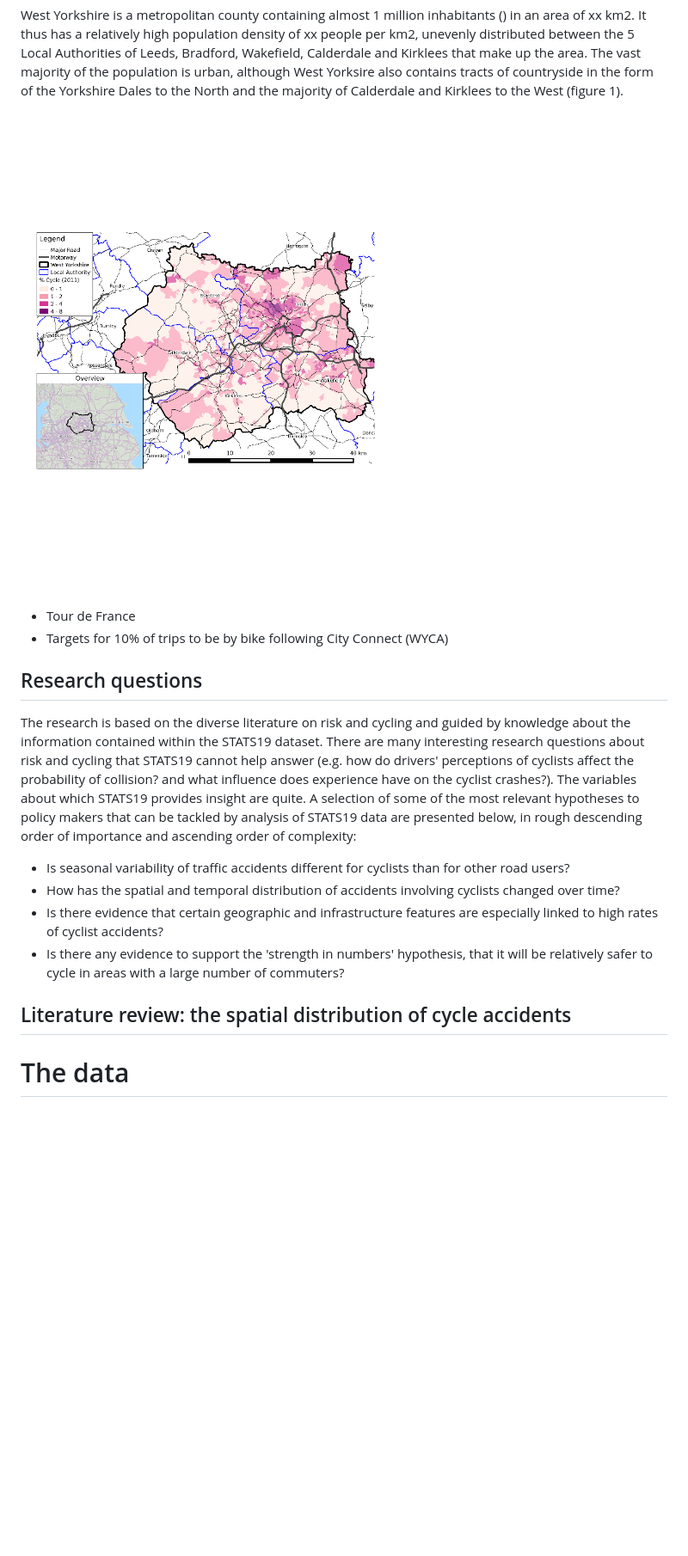
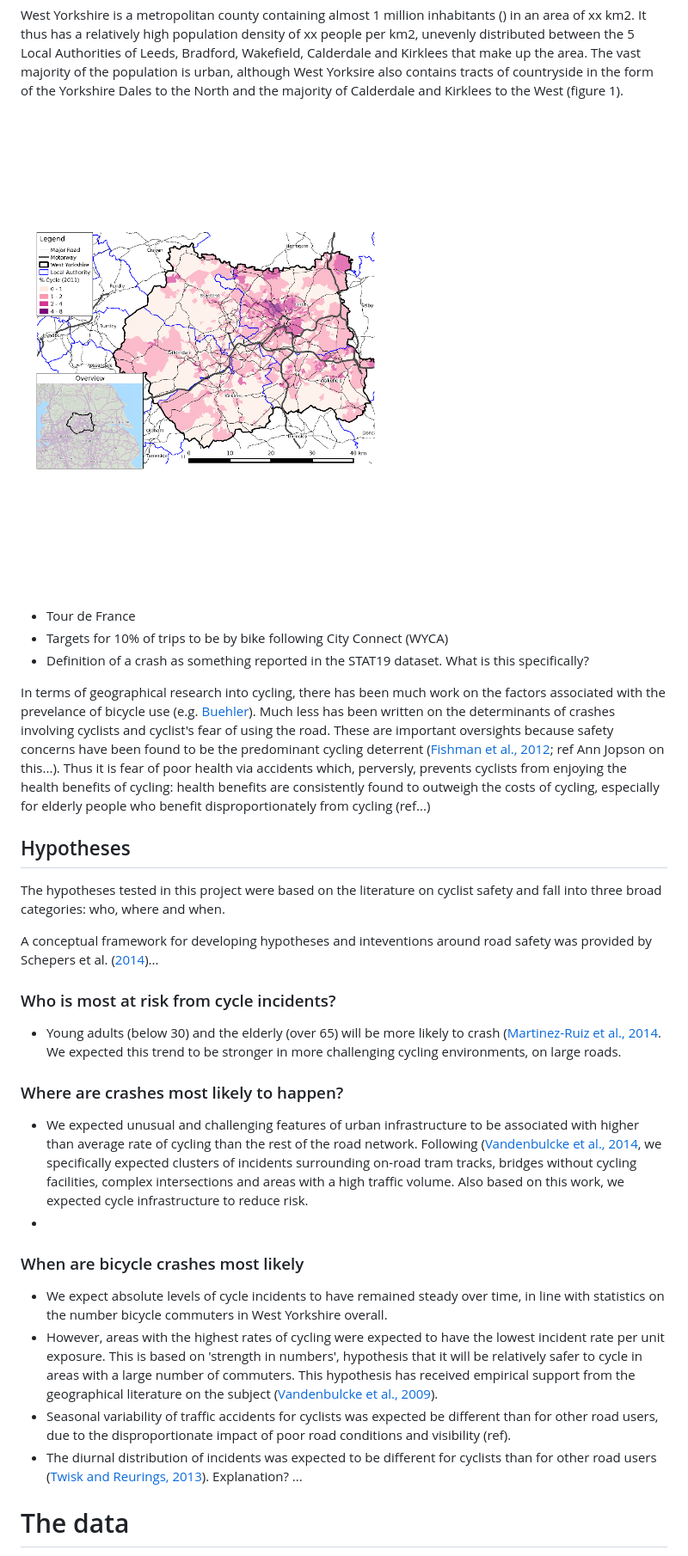
Before and after one commit to Robinlovelace/bikeR, a Markdown page: stat19.md, the part around one of its changes. Shown at 86% size. Drawn GitHub-style; pictures changed too: figure/unnamed-chunk-2.png; blank space fills up the shorter version.

Commit message:
added ians refs + hypotheses

```diff
--- a/stat19.md
+++ b/stat19.md
@@ -55,32 +68,74 @@ also contains tracts of countryside in the form of the Yorkshire Dales to the No
 and the
 majority of Calderdale and Kirklees to the West (figure 1).
 
-![Overview of the study area](figure/unnamed-chunk-1.png)
+![Overview of the study area](figure/unnamed-chunk-2.png)
 
 
 - Tour de France
 - Targets for 10% of trips to be by bike following City Connect (WYCA)
+- Definition of a crash as something reported in the STAT19 dataset. What is this specifically?
 
-## Research questions
-The research is based on the diverse literature on risk and cycling and guided by
-knowledge about the information contained within the STATS19 dataset.
-There are many interesting research questions about risk and cycling that
-STATS19 cannot help answer (e.g. how do drivers' perceptions of cyclists affect the probability
-of collision? and what influence does experience have on the cyclist crashes?).
-The variables about which STATS19 provides insight are quite.
-A selection of some of the most relevant hypotheses to policy makers
-that can be tackled by analysis of STATS19 data are presented below,
-in rough descending order of importance and ascending order of complexity:
+In terms of geographical research into cycling, there has been much work on the
+factors associated with the prevelance of bicycle use (e.g.
+[Buehler](http://www.mautc.psu.edu/docs/VT-2009-05.pdf)). Much less has been written
+on the determinants of crashes involving cyclists and cyclist's fear of using the road.
+These are important oversights because safety concerns have been found to be
+the predominant cycling deterrent
+([Fishman et al., 2012](http://linkinghub.elsevier.com/retrieve/pii/S1369847812000733);
+ref Ann Jopson on this...). Thus it is fear of poor
+health via accidents which, perversly, prevents cyclists
+from enjoying the health benefits of cycling: health benefits
+are consistently found to outweigh the costs of cycling,
+especially for elderly people who benefit disproportionately from cycling
+(ref...)
 
-- Is seasonal variability of traffic accidents different for cyclists than for other road users?
-- How has the spatial and temporal distribution of accidents involving cyclists changed over time?
-- Is there evidence that certain geographic and infrastructure features are especially linked to high rates of cyclist accidents?
-- Is there any evidence to support the 'strength in numbers' hypothesis, that it will be
-relatively safer to cycle in areas with a large number of commuters?
+## Hypotheses
+
+The hypotheses tested in this project were based on the
+literature on cyclist safety and fall into three broad
+categories: who, where and when.
+
+A conceptual framework for developing hypotheses and
+inteventions around road safety was provided by
+Schepers et al. ([2014](http://www.sciencedirect.com/science/article/pii/S0001457513001309))...
+
+### Who is most at risk from cycle incidents?
+
+- Young adults (below 30) and the elderly (over 65) will be more likely to crash
+([Martinez-Ruiz et al., 2014](http://www.sciencedirect.com/science/article/pii/S0001457513004089).
+We expected this trend to be stronger in more challenging cycling environments, on large roads.
+
+### Where are crashes most likely to happen?
+
+- We expected unusual and challenging features of
+urban infrastructure to be associated with higher than average rate of
+cycling than the rest of the road network. Following
+([Vandenbulcke et al., 2014](http://www.sciencedirect.com/science/article/pii/S0001457513002686),
+we specifically expected clusters of incidents
+surrounding on-road tram tracks, bridges without cycling facilities,
+complex intersections and areas with a high traffic volume.
+Also based on this work, we expected cycle infrastructure to reduce risk.
+-
+
+### When are bicycle crashes most likely
+
+- We expect absolute levels of cycle incidents to have remained steady
+over time, in line with statistics on the number bicycle commuters
+in West Yorkshire overall.
+- However, areas with the highest rates of cycling were expected to have
+the lowest incident rate per
+unit exposure. This is based on 'strength in numbers', hypothesis that it will be
+relatively safer to cycle in areas with a large number of commuters. This hypothesis
+has received empirical support from the geographical literature on the subject
+([Vandenbulcke et al., 2009](http://linkinghub.elsevier.com/retrieve/pii/S0967070X09000407)).
+- Seasonal variability of traffic accidents for cyclists was expected
+be different than for other road users, due
+to the disproportionate impact of poor road conditions and visibility (ref).
+- The diurnal distribution of incidents was expected to
+be different for cyclists than for other road users ([Twisk and Reurings, 2013](http://www.sciencedirect.com/science/article/pii/S0001457513003278)). Explanation? ...
 
 
-
-## Literature review: the spatial distribution of cycle accidents
+<!--## Literature review: the spatial distribution of cycle accidents-->
 
 # The data
 
```
Also changed, not shown: other parts of stat19.md (+49 -48 lines), figure/unnamed-chunk-4.png (added), 3 other files.
